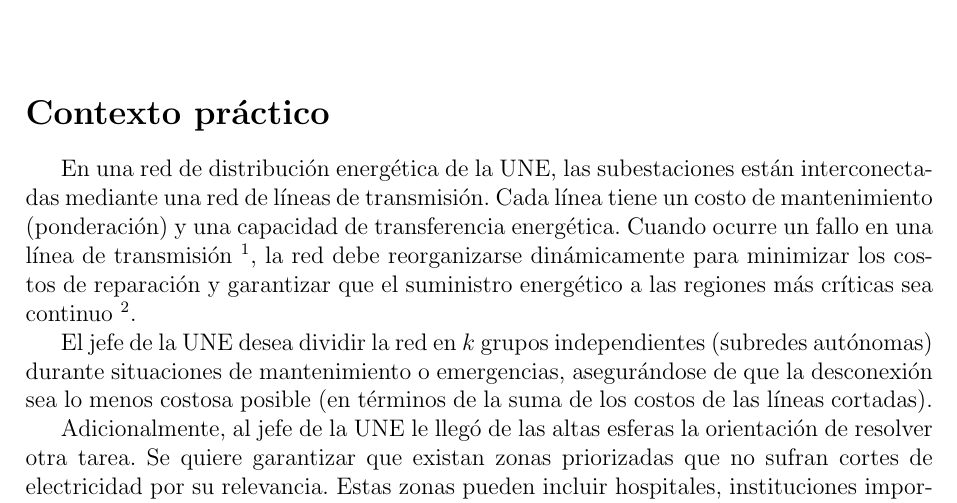
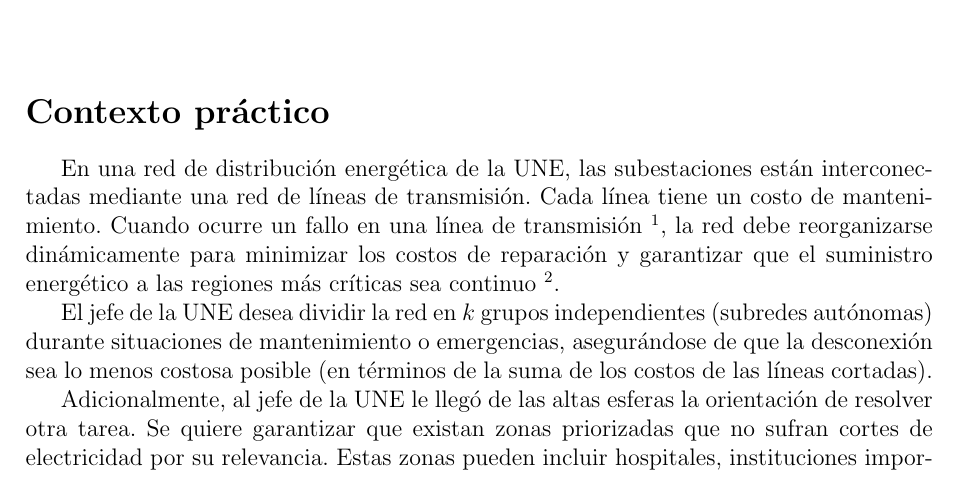
Before and after one commit to DanielMPMatCom/DAA-Project, a LaTeX document (problem_description.tex): part of page 1 of 4, cut so that both start at the same text. Compiled offline with pdfLaTeX.

Commit message:
Fixed problem description

```diff
--- a/problem_description.tex
+++ b/problem_description.tex
@@ -20,8 +20,7 @@
 En una red de distribución energética de la UNE,
 las subestaciones están interconectadas mediante
 una red de líneas de transmisión. Cada línea tiene
-un costo de mantenimiento (ponderación) y una
-capacidad de transferencia energética.
+un costo de mantenimiento.
 Cuando ocurre un fallo en una línea de transmisión
 \footnote{Nada frecuente, por cierto.},
 la red debe reorganizarse dinámicamente
```
Also changed, not shown: 1 other file.
